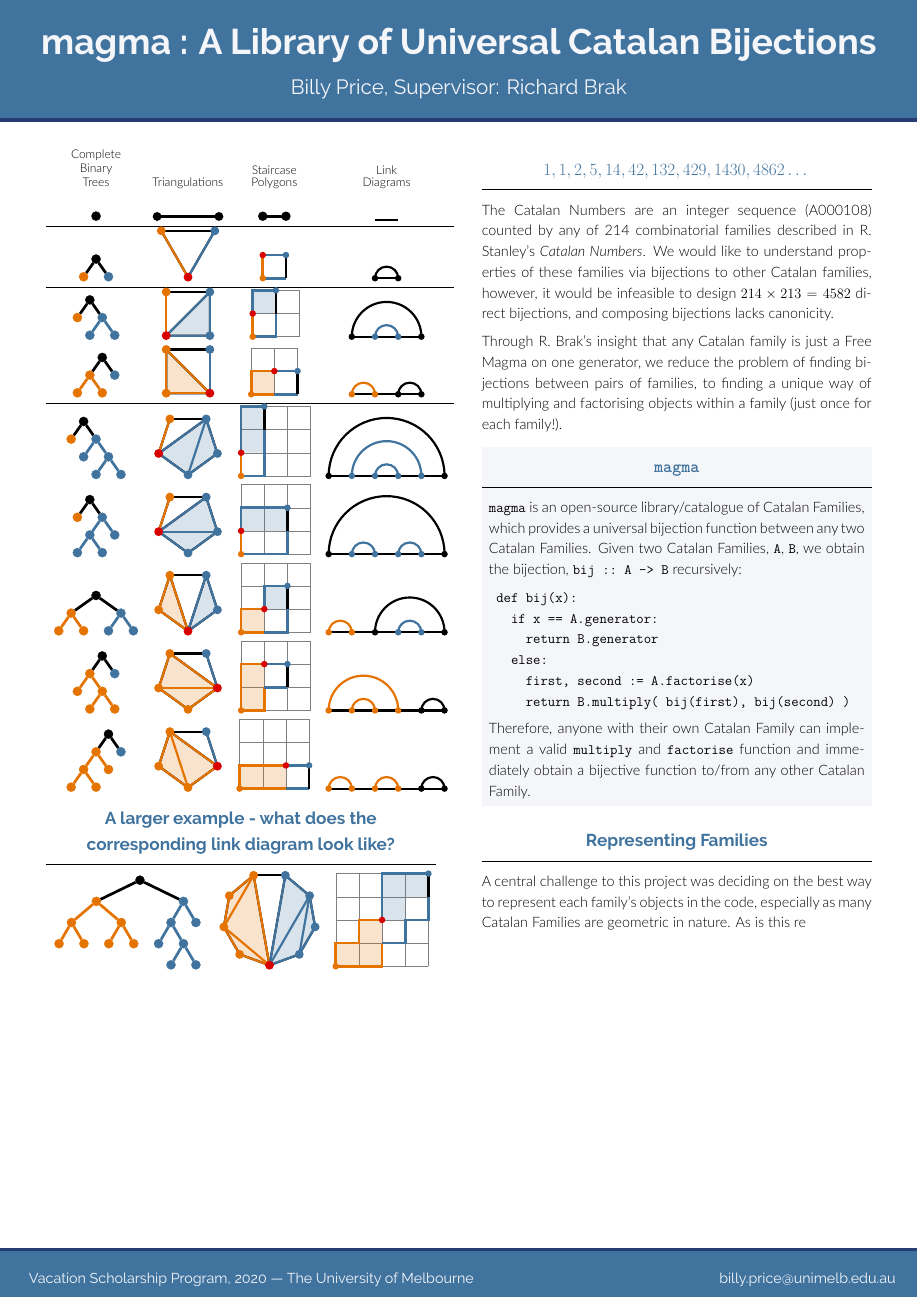
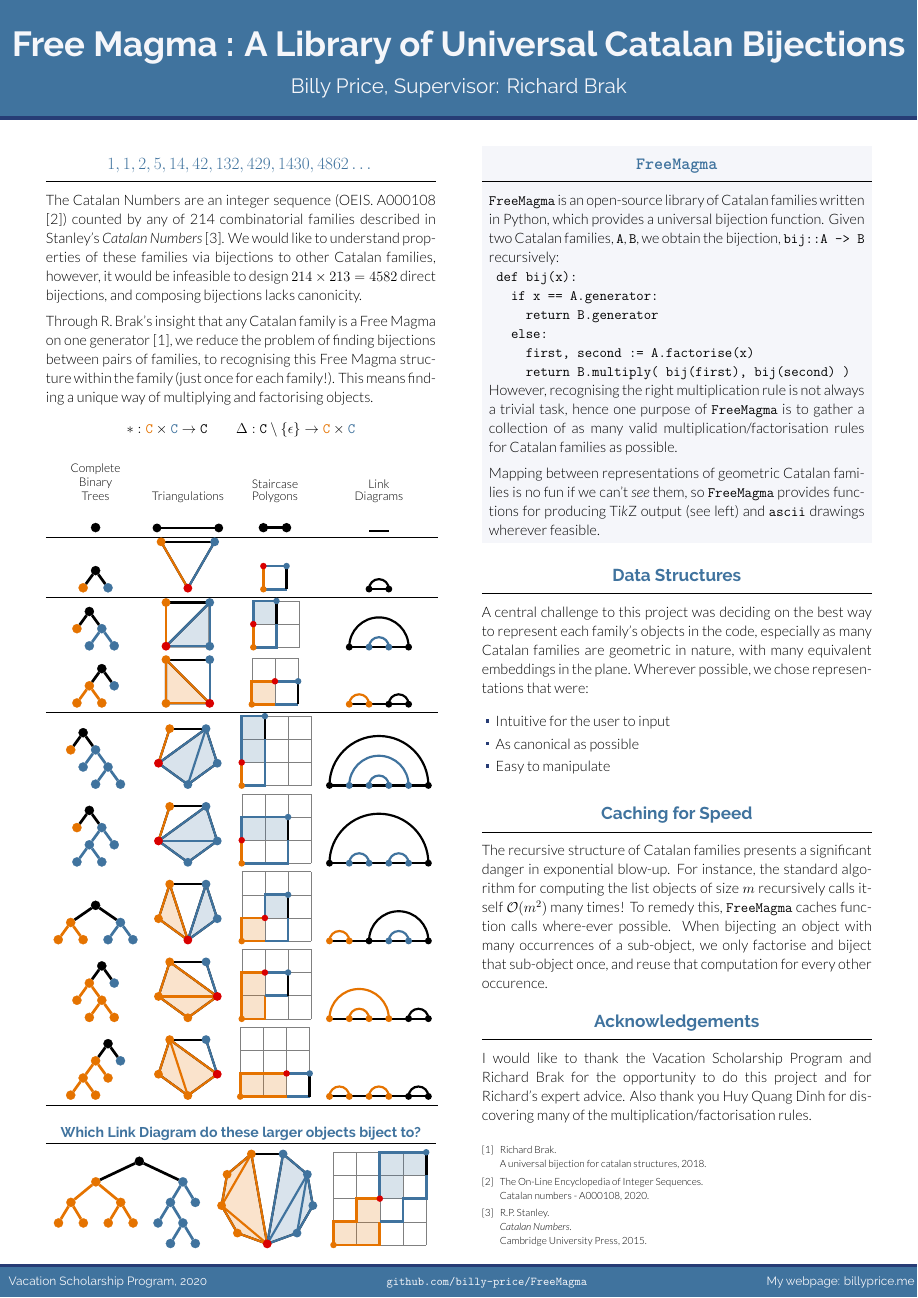
Before and after one commit to blinkybool/vacposter, a LaTeX poster (poster.tex): the whole page. The pictures show the PDF file poster.pdf that the author committed with the source.

Commit message:
Happy with this

```diff
--- a/poster.tex
+++ b/poster.tex
@@ -12,3 +14,4 @@
 
 \usepackage{catalan-drawings}
 
+\renewcommand{\baselinestretch}{1.1}
@@ -45,2 +50,3 @@
 \makeatother
 % {\HUGE\texttt{magma}}
+\title{\HUGE Free Magma : A Library of Universal Catalan Bijections}
@@ -56,8 +61,9 @@
 
 \footercontent{
   % \href{https://www.example.com}{https://www.example.com} \hfill
-  Vacation Scholarship Program, 2020 --- The University of Melbourne \hfill
-  \href{mailto:billy.price@unimelb.edu.au}{billy.price@unimelb.edu.au}}
+  Vacation Scholarship Program, 2020 \hfill
+  \href{github.com/billy-price/FreeMagma}{\texttt{github.com/billy-price/FreeMagma}} \hfill
+  My webpage: \href{billyprice.me}{billyprice.me}}
 % (can be left out to remove footer)
 
 % ====================
@@ -84,18 +90,18 @@
 
 
 \begin{document}
-
 \begin{frame}[t]
 \begin{columns}[t]
-
-
-\separatorcolumn
-
-
+% \separatorcolumn
 \begin{column}{\colwidth}
 
-  {
-    \usebeamerfont{caption}
+  \begin{block}{$1, 1, 2, 5, 14, 42, 132, 429, 1430, 4862\dots$}
+    The Catalan Numbers are an integer sequence (OEIS. A000108 \cite{OEISCatalan}) counted by any of 214 combinatorial families described in Stanley's \textit{Catalan Numbers} \cite{stanley2015catalan}. We would like to understand properties of these families via bijections to other Catalan families, however, it would be infeasible to design $214 \times 213 = 4582$ direct bijections, and composing bijections lacks canonicity.
+
+    Through R. Brak's insight that any Catalan family is a Free Magma on one generator \cite{brak2018universal}, we reduce the problem of finding bijections between pairs of families, to recognising this Free Magma structure within the family (just once for each family!). This means finding a unique way of multiplying and factorising objects.
+    \[* : \textcolor{\fstColour}{\texttt{C}} \times \textcolor{\sndColour}{\texttt{C}} \to \texttt{C} \qquad \Delta : \texttt{C} \setminus \{\epsilon\} \to \textcolor{\fstColour}{\texttt{C}} \times \textcolor{\sndColour}{\texttt{C}}\]
+  \end{block}
+    {\usebeamerfont{caption}
     \begin{tabular}{cccc}
       \shortstack{Complete \\ Binary \\ Trees} & Triangulations & \shortstack{Staircase \\ Polygons} & \shortstack{Link \\ Diagrams} \\
       &&& \\
@@ -114,19 +120,20 @@
       \getCBT{6} & \getTri{6} & \getSP{6} & \getArch{6} \\
       \getCBT{7} & \getTri{7} & \getSP{7} & \getArch{7} \\
       \getCBT{8} & \getTri{8} & \getSP{8} & \getArch{8} \\
-      \getCBT{9} & \getTri{9} & \getSP{9} & \getArch{9}
+      \getCBT{9} & \getTri{9} & \getSP{9} & \getArch{9} \\ \hline
     \end{tabular}
   }
 
-\begin{block}{A larger example - what does the corresponding link diagram look like?}
-  \begin{tabular}{ccc}
-    \getCBT{10} & \renewcommand{\defaultRadius}{1.5} \getTri{10} & \getSP{10}
-  \end{tabular}
-  % \begin{center}
-  %   \getArch{10}
-  % \end{center}
-\end{block}
+  \vspace{2ex}
+
+  \begin{block}{\SmallerBlockTitle Which Link Diagram do these larger objects biject to? }
+      \begin{tabular}{ccc}
+        \getCBT{10} & \renewcommand{\defaultRadius}{1.5} \getTri{10} & \getSP{10}
+      \end{tabular}
+    \end{block}
+
+
+
 
 \end{column}
 
-\separatorcolumn
@@ -140,8 +146,11 @@
-  \end{block}
+  %   % \begin{center}
+  %   %   \getArch{10}
+  %   % \end{center}
+  % \end{block}
 
-  \begin{alertblock}{\texttt{magma}}
-    \texttt{magma} is an open-source library/catalogue of Catalan Families, which provides a universal bijection function between any two Catalan Families. Given two Catalan Families, \texttt{A}, \texttt{B}, we obtain the bijection, \texttt{bij :: A -> B} recursively:
 
+  \begin{alertblock}{\texttt{FreeMagma}}
+    \texttt{FreeMagma} is an open-source library of Catalan families written in Python, which provides a universal bijection function. Given two Catalan families, \texttt{A}, \texttt{B}, we obtain the bijection, \texttt{bij::A -> B} recursively:\\
     \texttt{
     def bij(x):\\
     ~~~if x == A.generator:\\
@@ -149,17 +158,39 @@
     ~~~else:\\
     ~~~~~first, second := A.factorise(x)\\
     ~~~~~return B.multiply( bij(first), bij(second) )}
+    However, recognising the right multiplication rule is not always a trivial task, hence one purpose of \texttt{FreeMagma} is to gather a collection of as many valid multiplication/factorisation rules for Catalan families as possible.
 
-    Therefore, anyone with their own Catalan Family can implement a valid \texttt{multiply} and \texttt{factorise} function and immediately obtain a bijective function to/from any other Catalan Family.
+    Mapping between representations of geometric Catalan families is no fun if we can't \textit{see} them, so \texttt{FreeMagma} provides functions for producing Ti\textit{k}Z output (see left) and \texttt{ascii} drawings wherever feasible.
   \end{alertblock}
+  \begin{block}{Data Structures}
+    A central challenge to this project was deciding on the best way to represent each family's objects in the code, especially as many Catalan families are geometric in nature, with many equivalent embeddings in the plane. Wherever possible, we chose representations that were:
+    \begin{itemize}
+      \item Intuitive for the user to input
+      \item As canonical as possible
+      \item Easy to manipulate
+    \end{itemize}
+    % For example, we represent a Staircase Polygon as a pair of step sequences (representing the upper and lower paths), which are strings of \texttt{N}'s and \texttt{E}'s indicating north and east steps. This is both intuitive to input, independent of embedding, and makes the multiplication/factorisation functions easier to write.
+  \end{block}
+  \begin{block}{Caching for Speed}
+    The recursive structure of Catalan families presents a significant danger in exponential blow-up. For instance, the standard algorithm for computing the list objects of size $m$ recursively calls itself $\mathcal{O}(m^2)$ many times! To remedy this, \texttt{FreeMagma} caches function calls where-ever possible. When bijecting an object with many occurrences of a sub-object, we only factorise and biject that sub-object once, and reuse that computation for every other occurence.
+  \end{block}
 
-  \begin{block}{Representing Families}
-    A central challenge to this project was deciding on the best way to represent each family's objects in the code, especially as many Catalan Families are geometric in nature. As is this re
+  % \begin{block}{Visualisation}
+
+
+  %   % To emphasise the role of the recursive Free-Magma structure, \texttt{FreeMagma} also outputs Ti\textit{k}Z code with the \textcolor{\fstColour}{\texttt{first}} and \textcolor{\sndColour}{\texttt{second}} factor coloured.
+  % \end{block}
+
+  \begin{block}{Acknowledgements}
+    I would like to thank the Vacation Scholarship Program and Richard Brak for the opportunity to do this project and for Richard's expert advice. Also thank you Huy Quang Dinh for discovering many of the multiplication/factorisation rules.
   \end{block}
+
+  \nocite{*}
+  \footnotesize{\bibliographystyle{plain}\bibliography{poster}}
 
 \end{column}
 
-\separatorcolumn
+% \separatorcolumn
 
 \end{columns}
 
```
Also changed, not shown: beamerthemegemini.sty (+1 -1 lines), poster.bib (+23 -8 lines), poster.pdf, poster.tex (18 more changed lines).
